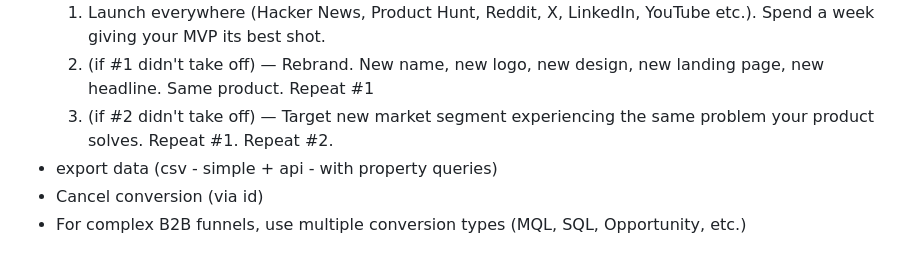
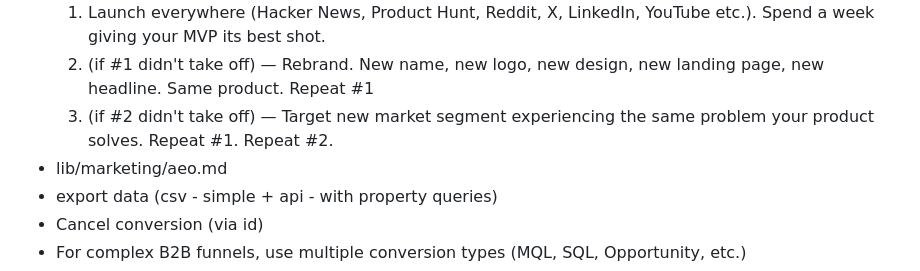
Before and after one commit to vladiim/multibuzz, a Markdown page: lib/specs/plan.md, the part around the change. Drawn GitHub-style.

```diff
--- a/lib/specs/plan.md
+++ b/lib/specs/plan.md
@@ -10,6 +10,7 @@
     1. Launch everywhere (Hacker News, Product Hunt, Reddit, X, LinkedIn, YouTube etc.). Spend a week giving your MVP its best shot.
     2. (if #1 didn't take off) — Rebrand. New name, new logo, new design, new landing page, new headline. Same product. Repeat #1
     3. (if #2 didn't take off) — Target new market segment experiencing the same problem your product solves. Repeat #1. Repeat #2.
+* lib/marketing/aeo.md
 * export data (csv - simple + api - with property queries)
 * Cancel conversion (via id)
 * For complex B2B funnels, use multiple conversion types (MQL, SQL, Opportunity, etc.)
```
Also changed, not shown: lib/marketing/aeo.md (added, +66 -0 lines), 2 other files.
